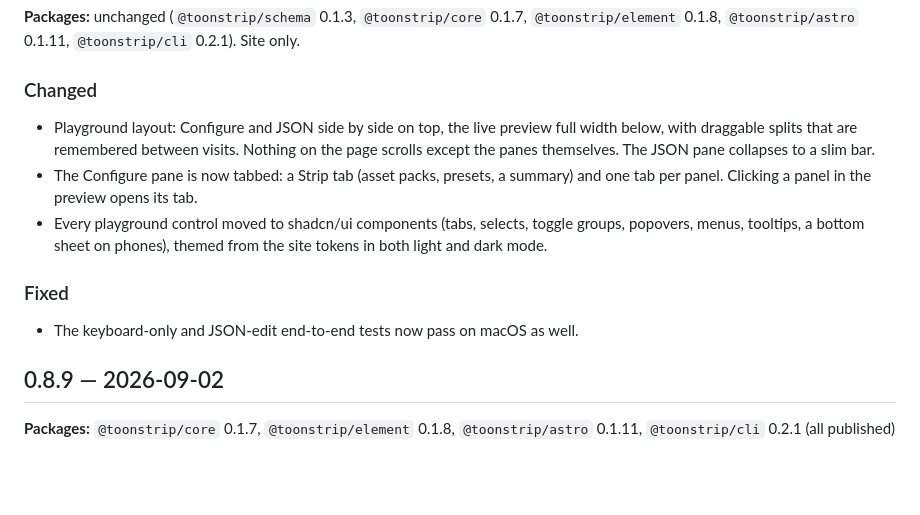
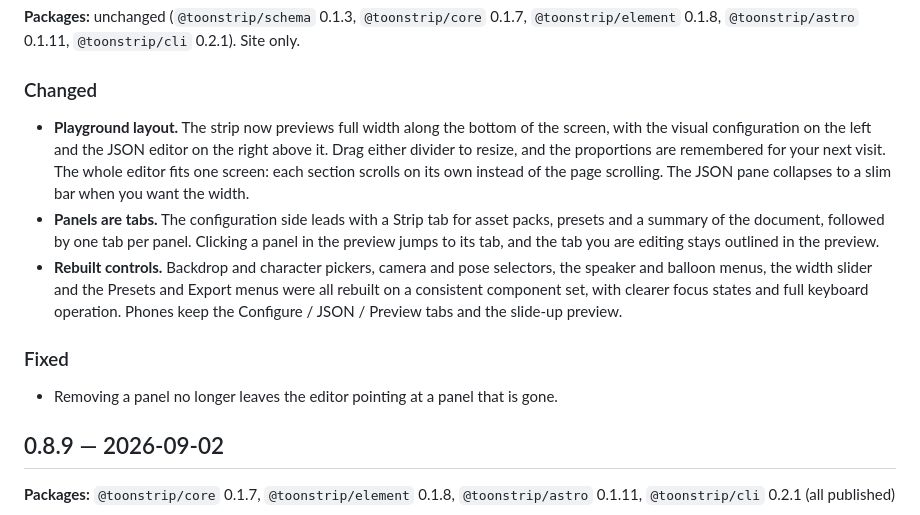
Before and after one commit to dkdev24/toonstrip, a Markdown page: CHANGELOG.md, the part around the change. GitHub-like rendering; blank space fills up the shorter version.

Commit message:
Changelog: rewrite the 0.9.0 entry for readers of the public changelog
Describes the new playground layout, panel tabs, and rebuilt controls in
user-facing terms; drops the internal test note.

Co-Authored-By: Claude <noreply@anthropic.com>
Claude-Session: https://claude.ai/code/session_01UudqZPnv3hJtxWNGJWEDB5

```diff
--- a/CHANGELOG.md
+++ b/CHANGELOG.md
@@ -13,18 +13,23 @@ The format follows [Keep a Changelog](https://keepachangelog.com/en/1.1.0/).
 
 ### Changed
 
-- Playground layout: Configure and JSON side by side on top, the live preview full width
-  below, with draggable splits that are remembered between visits. Nothing on the page
-  scrolls except the panes themselves. The JSON pane collapses to a slim bar.
-- The Configure pane is now tabbed: a Strip tab (asset packs, presets, a summary) and
-  one tab per panel. Clicking a panel in the preview opens its tab.
-- Every playground control moved to shadcn/ui components (tabs, selects, toggle groups,
-  popovers, menus, tooltips, a bottom sheet on phones), themed from the site tokens in
-  both light and dark mode.
+- **Playground layout.** The strip now previews full width along the bottom of the
+  screen, with the visual configuration on the left and the JSON editor on the right
+  above it. Drag either divider to resize, and the proportions are remembered for your
+  next visit. The whole editor fits one screen: each section scrolls on its own instead
+  of the page scrolling. The JSON pane collapses to a slim bar when you want the width.
+- **Panels are tabs.** The configuration side leads with a Strip tab for asset packs,
+  presets and a summary of the document, followed by one tab per panel. Clicking a panel
+  in the preview jumps to its tab, and the tab you are editing stays outlined in the
+  preview.
+- **Rebuilt controls.** Backdrop and character pickers, camera and pose selectors, the
+  speaker and balloon menus, the width slider and the Presets and Export menus were all
+  rebuilt on a consistent component set, with clearer focus states and full keyboard
+  operation. Phones keep the Configure / JSON / Preview tabs and the slide-up preview.
 
 ### Fixed
 
-- The keyboard-only and JSON-edit end-to-end tests now pass on macOS as well.
+- Removing a panel no longer leaves the editor pointing at a panel that is gone.
 
 ## 0.8.9 — 2026-09-02
 
```
